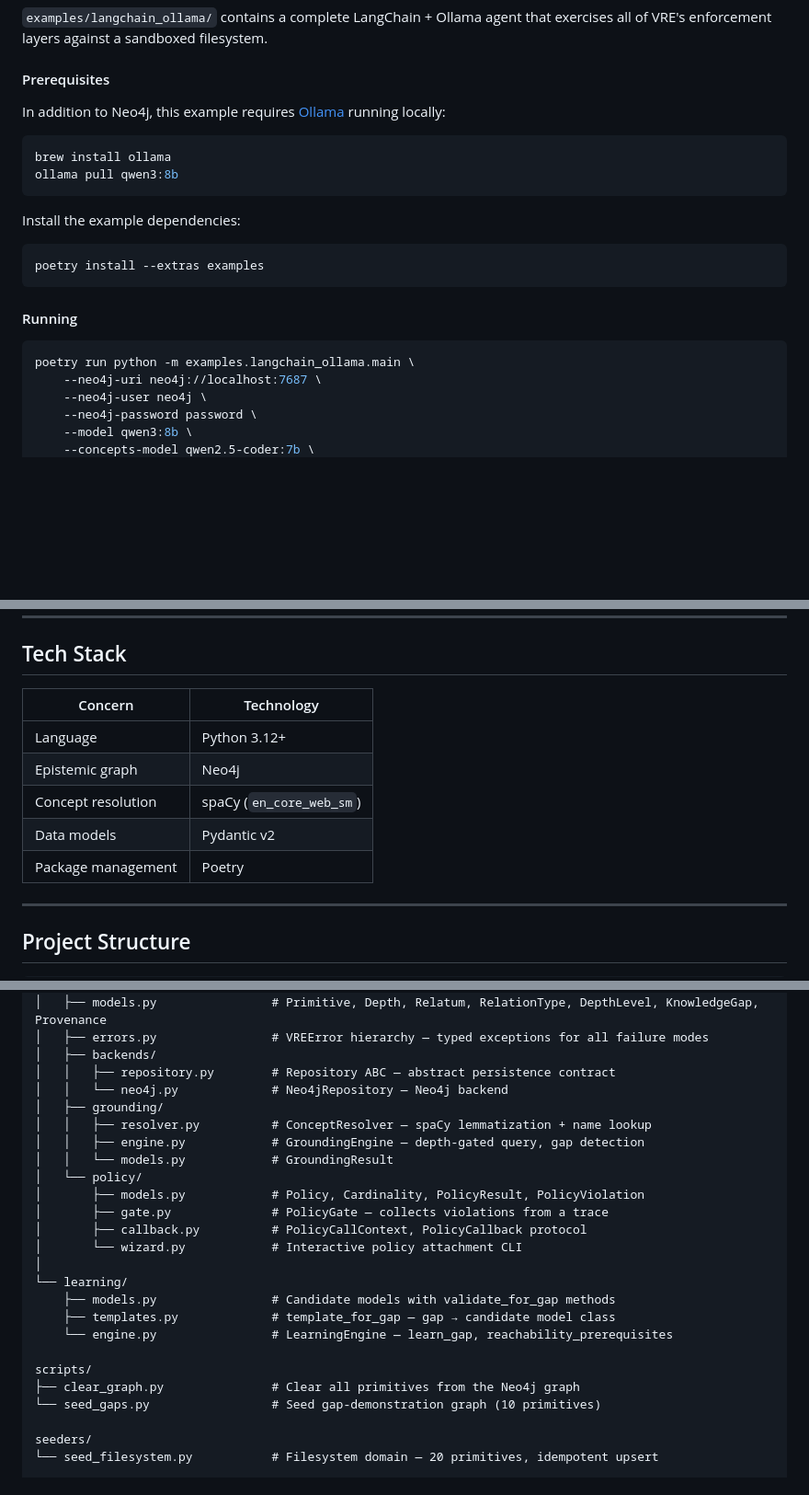
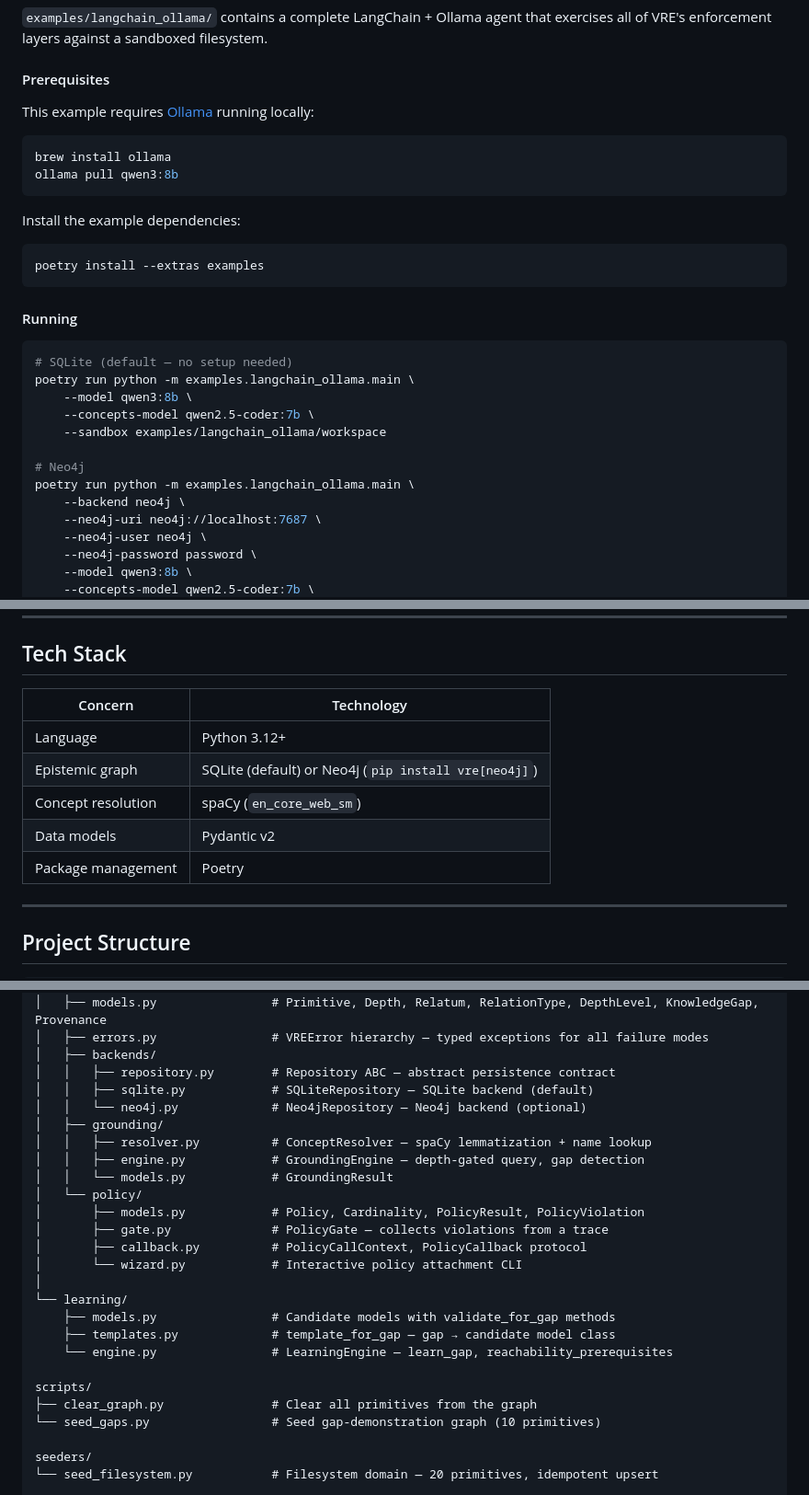
Before and after one commit to anormang1992/vre, a Markdown page: README.md, 3 parts joined by grey strips. Shown at 92% size. Drawn GitHub-style; blank space fills up the shorter version.

````diff
--- a/README.md
+++ b/README.md
@@ -679,7 +701,7 @@ against a sandboxed filesystem.
 
 #### Prerequisites
 
-In addition to Neo4j, this example requires [Ollama](https://ollama.com/) running locally:
+This example requires [Ollama](https://ollama.com/) running locally:
 
 ```bash
 brew install ollama
@@ -695,7 +717,15 @@ poetry install --extras examples
 #### Running
 
 ```bash
+# SQLite (default — no setup needed)
 poetry run python -m examples.langchain_ollama.main \
+    --model qwen3:8b \
+    --concepts-model qwen2.5-coder:7b \
+    --sandbox examples/langchain_ollama/workspace
+
+# Neo4j
+poetry run python -m examples.langchain_ollama.main \
+    --backend neo4j \
     --neo4j-uri neo4j://localhost:7687 \
     --neo4j-user neo4j \
     --neo4j-password password \
@@ -836,13 +870,13 @@ grounding history, and affect the agent's confidence in related concepts.
 
 ## Tech Stack
 
-| Concern            | Technology               |
-|--------------------|--------------------------|
-| Language           | Python 3.12+             |
-| Epistemic graph    | Neo4j                    |
-| Concept resolution | spaCy (`en_core_web_sm`) |
-| Data models        | Pydantic v2              |
-| Package management | Poetry                   |
+| Concern            | Technology                                    |
+|--------------------|-----------------------------------------------|
+| Language           | Python 3.12+                                  |
+| Epistemic graph    | SQLite (default) or Neo4j (`pip install vre[neo4j]`) |
+| Concept resolution | spaCy (`en_core_web_sm`)                      |
+| Data models        | Pydantic v2                                   |
+| Package management | Poetry                                        |
 
 
 ---
@@ -865,7 +899,8 @@ src/vre/
 │   ├── errors.py                # VREError hierarchy — typed exceptions for all failure modes
 │   ├── backends/
 │   │   ├── repository.py        # Repository ABC — abstract persistence contract
-│   │   └── neo4j.py             # Neo4jRepository — Neo4j backend
+│   │   ├── sqlite.py            # SQLiteRepository — SQLite backend (default)
+│   │   └── neo4j.py             # Neo4jRepository — Neo4j backend (optional)
 │   ├── grounding/
 │   │   ├── resolver.py          # ConceptResolver — spaCy lemmatization + name lookup
 │   │   ├── engine.py            # GroundingEngine — depth-gated query, gap detection
@@ -882,7 +917,7 @@ src/vre/
     └── engine.py                # LearningEngine — learn_gap, reachability_prerequisites
 
 scripts/
-├── clear_graph.py               # Clear all primitives from the Neo4j graph
+├── clear_graph.py               # Clear all primitives from the graph
 └── seed_gaps.py                 # Seed gap-demonstration graph (10 primitives)
 
 seeders/
````
Also changed, not shown: other parts of README.md (+36 -10 lines).
